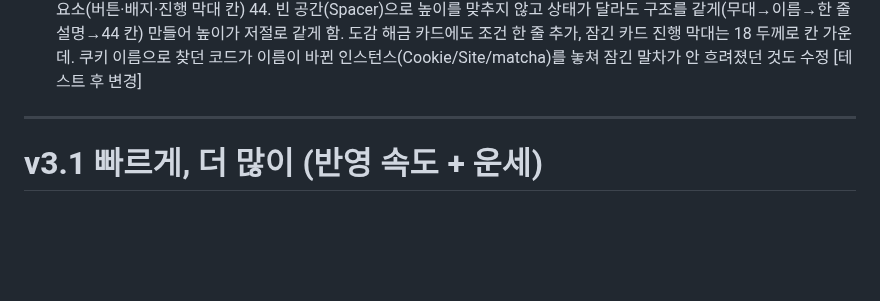
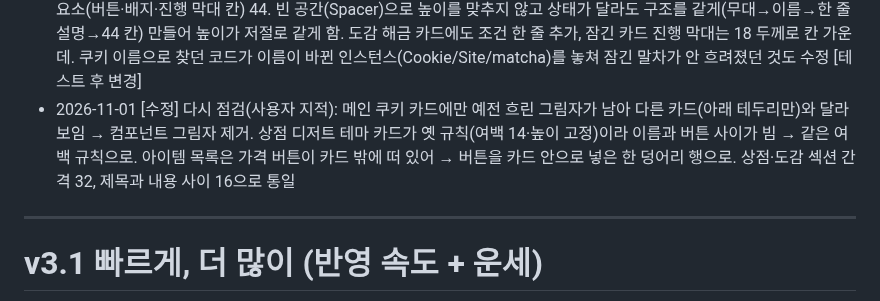
Before and after one commit to 2sseul/fortune-commit, a Markdown page: TODO_v2.md, the part around the change. Drawn GitHub-style; blank space fills up the shorter version.

Commit message:
docs: 상점·메인 카드 그림자·테마 카드·아이템 행 수정 기록 (TODO_v2)

```diff
--- a/TODO_v2.md
+++ b/TODO_v2.md
@@ -74,6 +74,7 @@
 - 2026-10-31 [수정] 사용자 의견 반영 2차: ① 쿠키 친구들 카드가 좁아지며 설명이 '장/인'처럼 깨짐 → 설명을 한 줄 길이로 다듬음. ② 커밋 전→후 박스와 터미널 기록 카드가 어색함 → 이야기 섹션을 **캐릭터 3단계 카드**(오븐이 00:00 → 커밋이 git push → 열린 쿠키 + 운세 쪽지)로 다시 짬. ③ 포장하기 위젯은 배경을 늘리지 말고 **잠긴 위젯 + 열린 위젯** 두 개로 높이를 맞춤. ④ 오늘의 퀘스트가 아래가 비어 보임 → 행을 카드 높이에 고르게 배치. ⑤ 듀오링고처럼 **여러 캐릭터가 함께 나오는 첫 화면**: 새 캐릭터 오븐이·커밋이·우유를 그리고(design/illustrations/make_cast.py) 반죽이와 함께 배치, 주변에 쿠키들. 쿠키는 얼굴 없음 원칙 유지, 캐릭터는 눈 있음 [테스트 후 변경]
 - 2026-11-01 [수정] 깨진 곳 점검(사용자 지적): 메인 쿠키 친구들 카드 11개가 예전 높이(285)로 덮어써져 태그가 카드 밖으로 나옴 → 모두 컴포넌트 높이(307)로. 상점·도감은 높이는 같았지만 그리드가 3칸에서 끊겨 오른쪽이 비어 보임 → 가운데 너비에 맞춰 카드 너비 재계산. 디저트 테마 카드는 미니 터미널을 쿠키 무대와 같은 높이(120)로 키움. 교훈: 인스턴스 크기를 바꾸면 그 높이가 고정돼 컴포넌트 수정이 안 따라옴 → 카드 크기는 컴포넌트에서만 바꾸기
 - 2026-11-01 [수정] 사용자 지적: 여백이 컴포넌트마다 다르고(14·16·20) 높이를 맞추려 넣은 빈 공간 때문에 설명과 태그 사이가 벌어짐 → **여백 규칙 통일**: 카드 안쪽 사방 16, 요소 사이 12, 그리드 간격 16, 쿠키 무대 높이 120·쿠키 88, 맨 아래 요소(버튼·배지·진행 막대 칸) 44. 빈 공간(Spacer)으로 높이를 맞추지 않고 상태가 달라도 구조를 같게(무대→이름→한 줄 설명→44 칸) 만들어 높이가 저절로 같게 함. 도감 해금 카드에도 조건 한 줄 추가, 잠긴 카드 진행 막대는 18 두께로 칸 가운데. 쿠키 이름으로 찾던 코드가 이름이 바뀐 인스턴스(Cookie/Site/matcha)를 놓쳐 잠긴 말차가 안 흐려졌던 것도 수정 [테스트 후 변경]
+- 2026-11-01 [수정] 다시 점검(사용자 지적): 메인 쿠키 카드에만 예전 흐린 그림자가 남아 다른 카드(아래 테두리만)와 달라 보임 → 컴포넌트 그림자 제거. 상점 디저트 테마 카드가 옛 규칙(여백 14·높이 고정)이라 이름과 버튼 사이가 빔 → 같은 여백 규칙으로. 아이템 목록은 가격 버튼이 카드 밖에 떠 있어 → 버튼을 카드 안으로 넣은 한 덩어리 행으로. 상점·도감 섹션 간격 32, 제목과 내용 사이 16으로 통일
 
 ---
 
```
